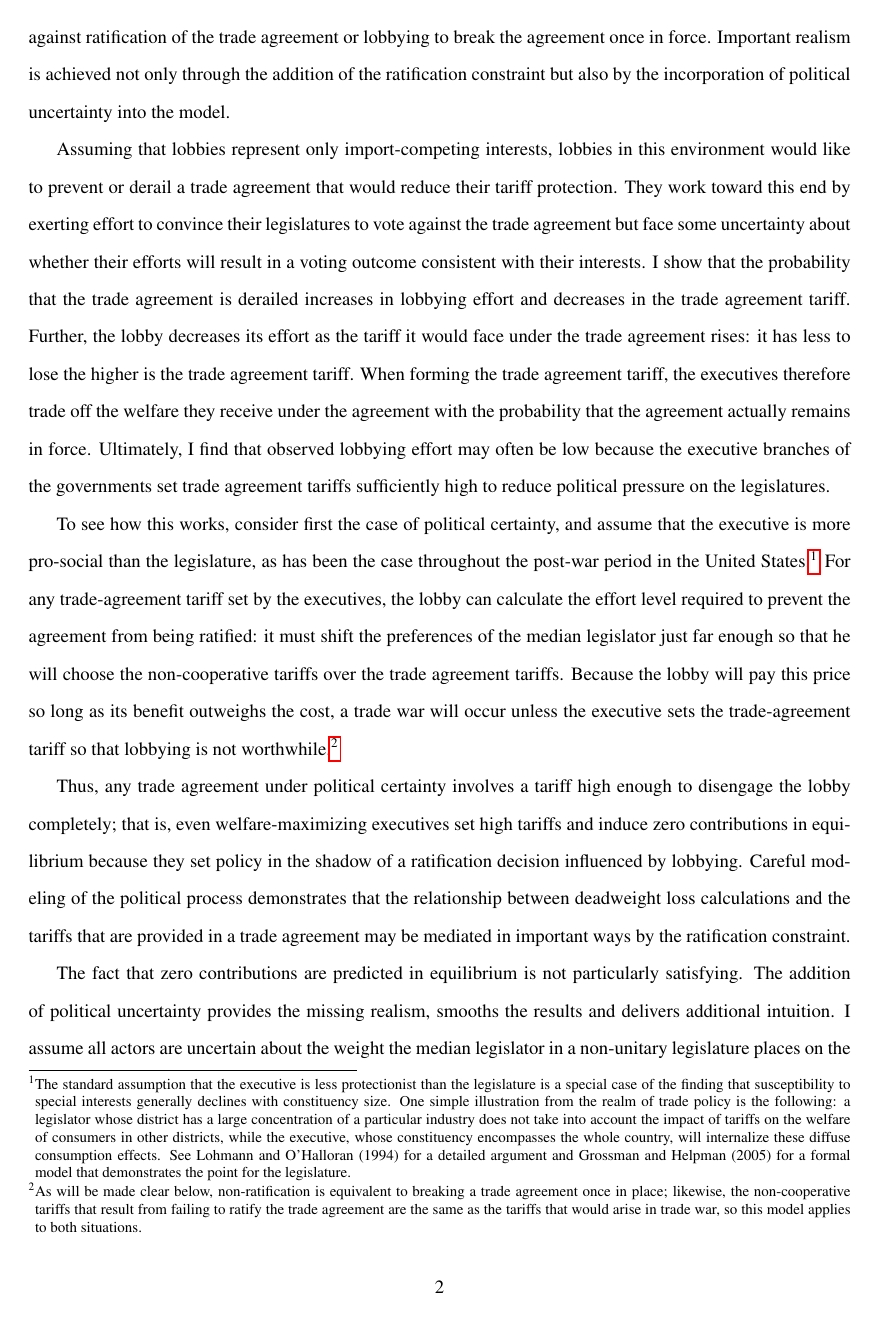
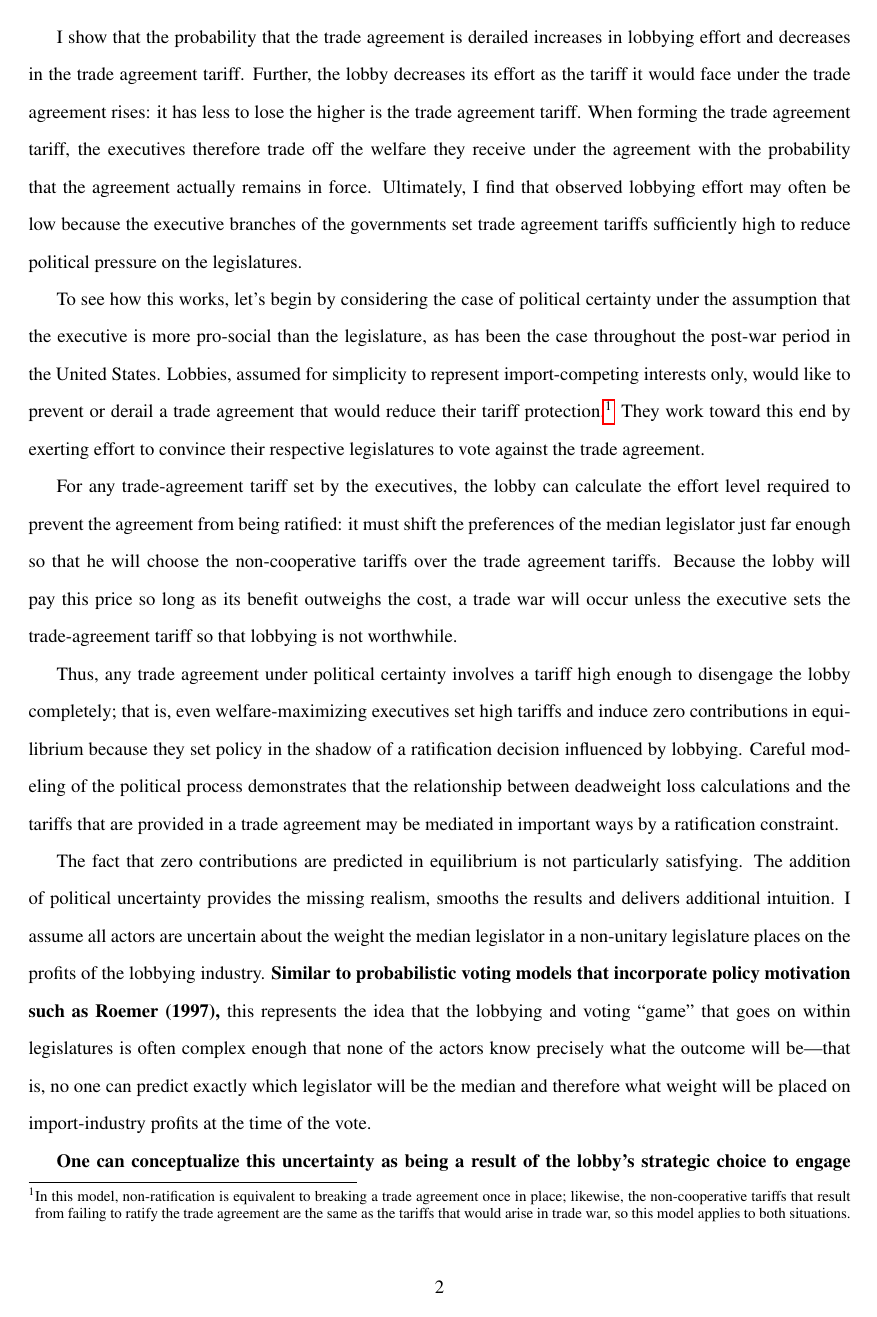
Before and after one commit to kbuzard/SOP-RIE, a LaTeX document (draft.tex): page 2 of 33. Compiled offline with pdfLaTeX.

Commit message:
rewrite pages 1-2

```diff
--- a/draft.tex
+++ b/draft.tex
@@ -86,13 +86,15 @@ bookmarksopen=true]{hyperref}
 
 %http://www.whitehouse.gov/sites/default/files/fact_sheet_increasing_us_auto_exports_us_korea_free_trade_agreement.pdf
 
-Much of trade policy is determined in the context of international agreements that must be ratified by some domestic body. This paper seeks to shed light on such a policy-making process by incorporating Protection-for-Sale (Grossman and Helpman 1994, hereafter PFS) style lobbying into a model of trade agreements in which the executive branches of the governments set tariff levels in anticipation of political pressure upon a ratifying body, assumed here to be a legislature. This political pressure may be interpreted either as lobbying against ratification of the trade agreement or lobbying to break the agreement once in force. Important realism is achieved not only through the addition of the ratification constraint but also by the incorporation of political uncertainty into the model.
+Much of trade policy is determined in the context of international agreements that must be ratified by some domestic body. This paper sheds light on such a policy-making process by incorporating Protection-for-Sale (Grossman and Helpman 1994, hereafter PFS) style lobbying into a model of trade agreements in which the executive branches of the governments set tariff levels in anticipation of political pressure upon a ratifying body, assumed here to be a legislature. Important realism is achieved not only through the addition of the ratification constraint but also by the incorporation of political uncertainty into the model.
 
-Assuming that lobbies represent only import-competing interests, lobbies in this environment would like to prevent or derail a trade agreement that would reduce their tariff protection. They work toward this end by exerting effort to convince their legislatures to vote against the trade agreement but face some uncertainty about whether their efforts will result in a voting outcome consistent with their interests. I show that the probability that the trade agreement is derailed increases in lobbying effort and decreases in the trade agreement tariff. Further, the lobby decreases its effort as the tariff it would face under the trade agreement rises: it has less to lose the higher is the trade agreement tariff. When forming the trade agreement tariff, the executives therefore trade off the welfare they receive under the agreement with the probability that the agreement actually remains in force. Ultimately, I find that observed lobbying effort may often be low because the executive branches of the governments set trade agreement tariffs sufficiently high to reduce political pressure on the legislatures.
+I show that the probability that the trade agreement is derailed increases in lobbying effort and decreases in the trade agreement tariff. Further, the lobby decreases its effort as the tariff it would face under the trade agreement rises: it has less to lose the higher is the trade agreement tariff. When forming the trade agreement tariff, the executives therefore trade off the welfare they receive under the agreement with the probability that the agreement actually remains in force. Ultimately, I find that observed lobbying effort may often be low because the executive branches of the governments set trade agreement tariffs sufficiently high to reduce political pressure on the legislatures.
 
-To see how this works, consider first the case of political certainty, and assume that the executive is more pro-social than the legislature, as has been the case throughout the post-war period in the United States.\footnote{The standard assumption that the executive is less protectionist than the legislature is a special case of the finding that susceptibility to special interests generally declines with constituency size. One simple illustration from the realm of trade policy is the following: a legislator whose district has a large concentration of a particular industry does not take into account the impact of tariffs on the welfare of consumers in other districts, while the executive, whose constituency encompasses the whole country, will internalize these diffuse consumption effects. See Lohmann and O'Halloran (1994) for a detailed argument and Grossman and Helpman (2005) for a formal model that demonstrates the point for the legislature.\label{fn:ga_l_e}} For any trade-agreement tariff set by the executives, the lobby can calculate the effort level required to prevent the agreement from being ratified: it must shift the preferences of the median legislator just far enough so that he will choose the non-cooperative tariffs over the trade agreement tariffs. Because the lobby will pay this price so long as its benefit outweighs the cost, a trade war will occur unless the executive sets the trade-agreement tariff so that lobbying is not worthwhile.\footnote{As will be made clear below, non-ratification is equivalent to breaking a trade agreement once in place; likewise, the non-cooperative tariffs that result from failing to ratify the trade agreement are the same as the tariffs that would arise in trade war, so this model applies to both situations.}
+To see how this works, let's begin by considering the case of political certainty under the assumption that the executive is more pro-social than the legislature, as has been the case throughout the post-war period in the United States. Lobbies, assumed for simplicity to represent import-competing interests only, would like to prevent or derail a trade agreement that would reduce their tariff protection.\footnote{In this model, non-ratification is equivalent to breaking a trade agreement once in place; likewise, the non-cooperative tariffs that result from failing to ratify the trade agreement are the same as the tariffs that would arise in trade war, so this model applies to both situations.} They work toward this end by exerting effort to convince their respective legislatures to vote against the trade agreement.
 
-Thus, any trade agreement under political certainty involves a tariff high enough to disengage the lobby completely; that is, even welfare-maximizing executives set high tariffs and induce zero contributions in equilibrium because they set policy in the shadow of a ratification decision influenced by lobbying. Careful modeling of the political process demonstrates that the relationship between deadweight loss calculations and the tariffs that are provided in a trade agreement may be mediated in important ways by the ratification constraint.
+For any trade-agreement tariff set by the executives, the lobby can calculate the effort level required to prevent the agreement from being ratified: it must shift the preferences of the median legislator just far enough so that he will choose the non-cooperative tariffs over the trade agreement tariffs. Because the lobby will pay this price so long as its benefit outweighs the cost, a trade war will occur unless the executive sets the trade-agreement tariff so that lobbying is not worthwhile.
+
+Thus, any trade agreement under political certainty involves a tariff high enough to disengage the lobby completely; that is, even welfare-maximizing executives set high tariffs and induce zero contributions in equilibrium because they set policy in the shadow of a ratification decision influenced by lobbying. Careful modeling of the political process demonstrates that the relationship between deadweight loss calculations and the tariffs that are provided in a trade agreement may be mediated in important ways by a ratification constraint.
 
 The fact that zero contributions are predicted in equilibrium is not particularly satisfying. The addition of political uncertainty provides the missing realism, smooths the results and delivers additional intuition. I assume all actors are uncertain about the weight the median legislator in a non-unitary legislature places on the profits of the lobbying industry. \textbf{Similar to probabilistic voting models that incorporate policy motivation such as Roemer (1997),} this represents the idea that the lobbying and voting ``game'' that goes on within legislatures is often complex enough that none of the actors know precisely what the outcome will be---that is, no one can predict exactly which legislator will be the median and therefore what weight will be placed on import-industry profits at the time of the vote.
 
```
Also changed, not shown: draft.pdf, draft.tex (7 more changed lines).
